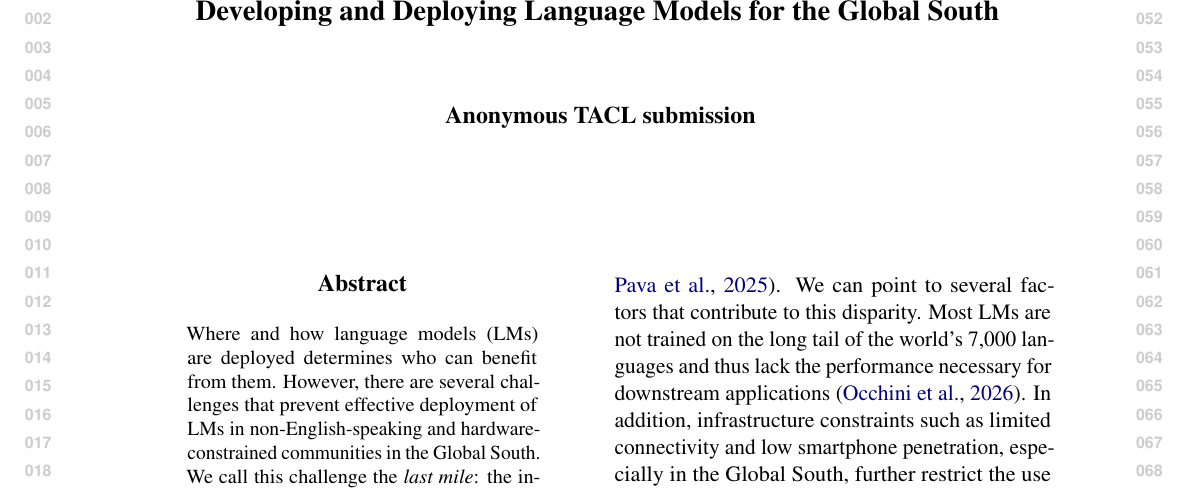
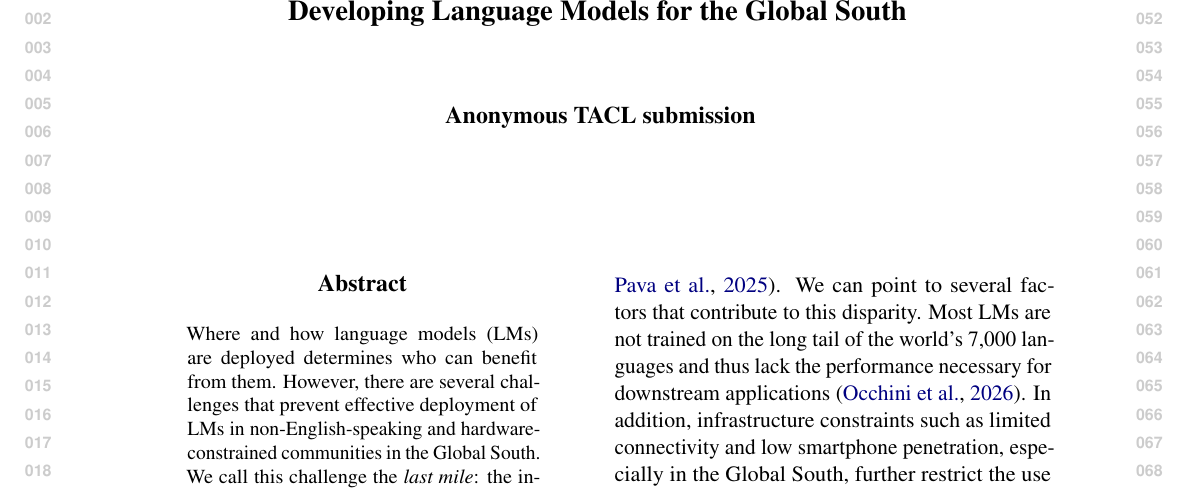
Before and after one commit to ljvmiranda921/multilinguality-at-the-edge, a LaTeX paper (tacl2021v1-template.tex): part of page 1 of 30, cut so that both start at the same text. Compiled offline with pdfLaTeX.

Commit message:
[wip] Update

```diff
--- a/tacl2021v1-template.tex
+++ b/tacl2021v1-template.tex
@@ -91,7 +91,7 @@ TACL-submission anonymization requirements)}
   %The Last Mile: A Survey of Multilinguality'   at the Edge
   % A Survey of Multilinguality at the Edge
   % Multilinguality at the Edge
-  Multilinguality at the Edge:\\Developing and Deploying Language Models for the Global South
+  Multilinguality at the Edge:\\Developing Language Models for the Global South
 }
 
 \input{authors.tex}
```
